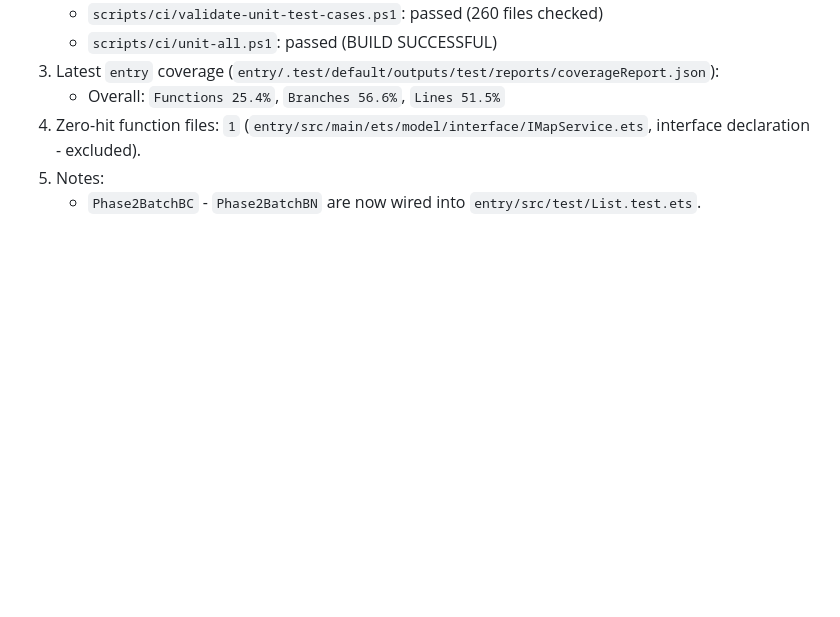
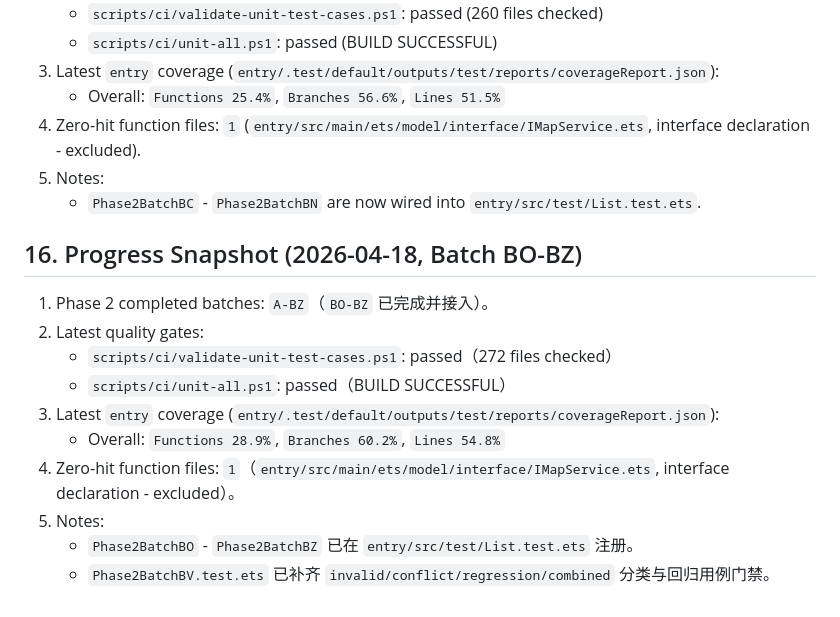
Before and after one commit to Sup-Jerry/Travel-Domino, a Markdown page: docs/quality/full-coverage-roadmap.md, the part around the change. Drawn GitHub-style; blank space fills up the shorter version.

Commit message:
更新全覆盖路线图进度快照(2026-04-18)

```diff
--- a/docs/quality/full-coverage-roadmap.md
+++ b/docs/quality/full-coverage-roadmap.md
@@ -225,3 +225,15 @@
 4. Zero-hit function files: `1` (`entry/src/main/ets/model/interface/IMapService.ets`, interface declaration - excluded).
 5. Notes:
    - `Phase2BatchBC` - `Phase2BatchBN` are now wired into `entry/src/test/List.test.ets`.
+
+## 16. Progress Snapshot (2026-04-18, Batch BO-BZ)
+1. Phase 2 completed batches: `A-BZ`（`BO-BZ` 已完成并接入）。
+2. Latest quality gates:
+   - `scripts/ci/validate-unit-test-cases.ps1`: passed（272 files checked）
+   - `scripts/ci/unit-all.ps1`: passed（BUILD SUCCESSFUL）
+3. Latest `entry` coverage (`entry/.test/default/outputs/test/reports/coverageReport.json`):
+   - Overall: `Functions 28.9%`, `Branches 60.2%`, `Lines 54.8%`
+4. Zero-hit function files: `1`（`entry/src/main/ets/model/interface/IMapService.ets`, interface declaration - excluded）。
+5. Notes:
+   - `Phase2BatchBO` - `Phase2BatchBZ` 已在 `entry/src/test/List.test.ets` 注册。
+   - `Phase2BatchBV.test.ets` 已补齐 `invalid/conflict/regression/combined` 分类与回归用例门禁。
```
